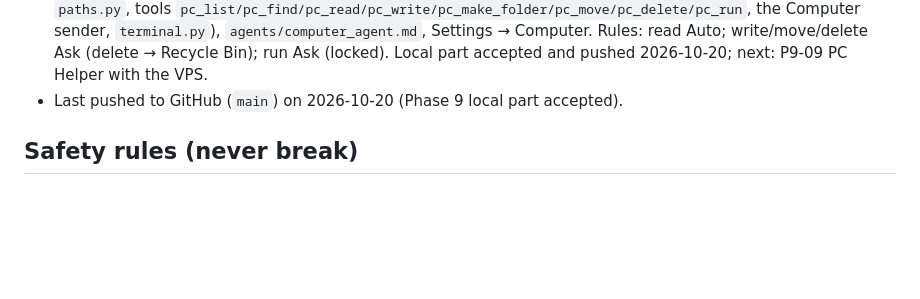
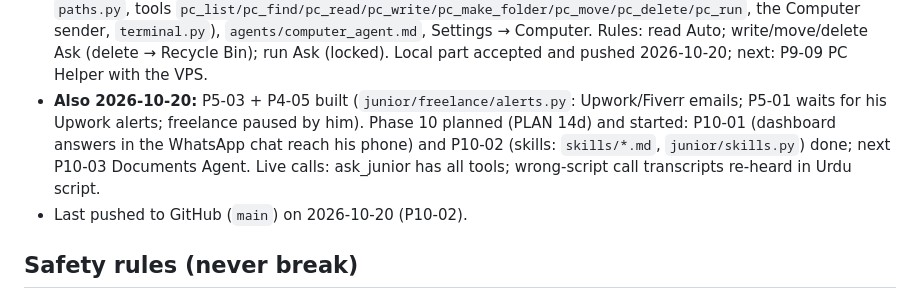
Before and after one commit to MSMuneerIqbal/junior-muneer, a Markdown page: CLAUDE.md, the part around the change. Rendered like a GitHub page; blank space fills up the shorter version.

Commit message:
Skill repo_status (made from chat in the live check) and CLAUDE.md status
Co-Authored-By: Claude Opus 5.5 <noreply@anthropic.com>

```diff
--- a/CLAUDE.md
+++ b/CLAUDE.md
@@ -37,7 +37,11 @@ is the task list with ticks. Read the relevant TASK.md entry before starting a t
   `pc_list/pc_find/pc_read/pc_write/pc_make_folder/pc_move/pc_delete/pc_run`, the Computer sender, `terminal.py`),
   `agents/computer_agent.md`, Settings → Computer. Rules: read Auto; write/move/delete Ask (delete → Recycle Bin);
   run Ask (locked). Local part accepted and pushed 2026-10-20; next: P9-09 PC Helper with the VPS.
-- Last pushed to GitHub (`main`) on 2026-10-20 (Phase 9 local part accepted).
+- **Also 2026-10-20:** P5-03 + P4-05 built (`junior/freelance/alerts.py`: Upwork/Fiverr emails; P5-01 waits for his
+  Upwork alerts; freelance paused by him). Phase 10 planned (PLAN 14d) and started: P10-01 (dashboard answers in the
+  WhatsApp chat reach his phone) and P10-02 (skills: `skills/*.md`, `junior/skills.py`) done; next P10-03 Documents Agent.
+  Live calls: ask_junior has all tools; wrong-script call transcripts re-heard in Urdu script.
+- Last pushed to GitHub (`main`) on 2026-10-20 (P10-02).
 
 ## Safety rules (never break)
 
```
Also changed, not shown: skills/repo_status.md (added, +24 -0 lines).
